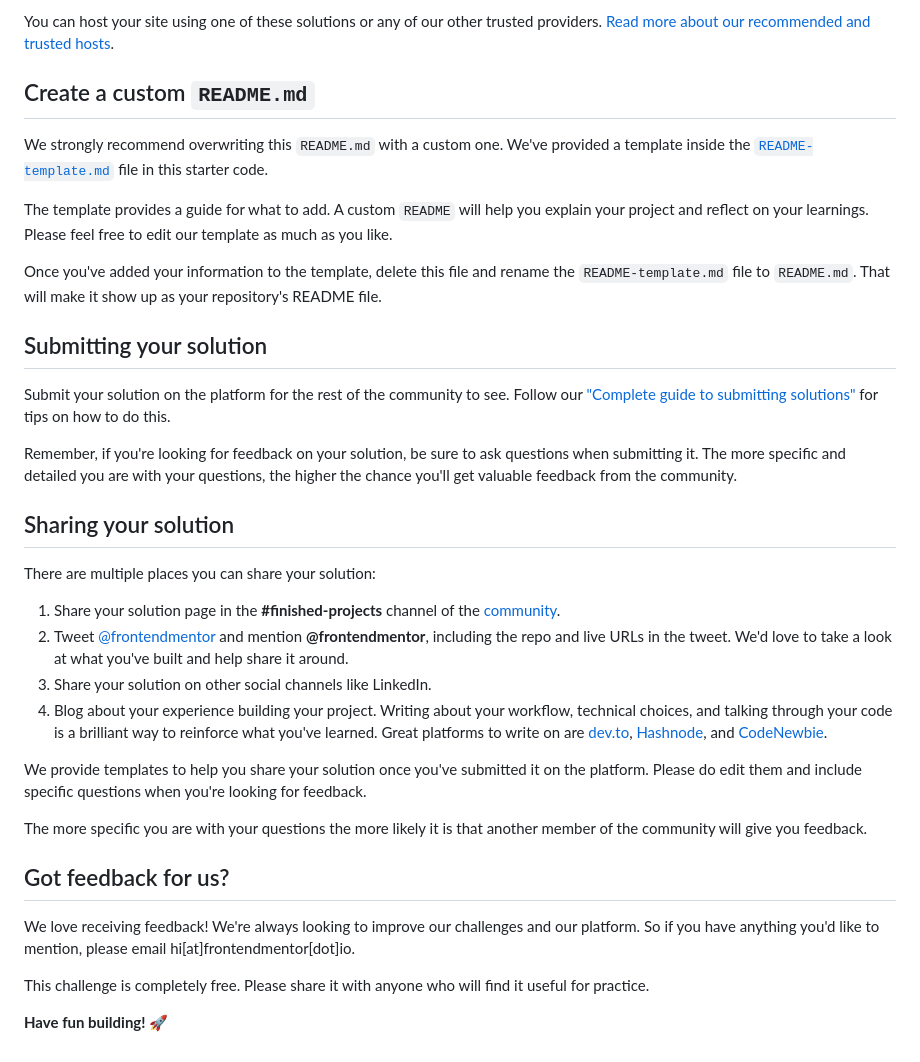
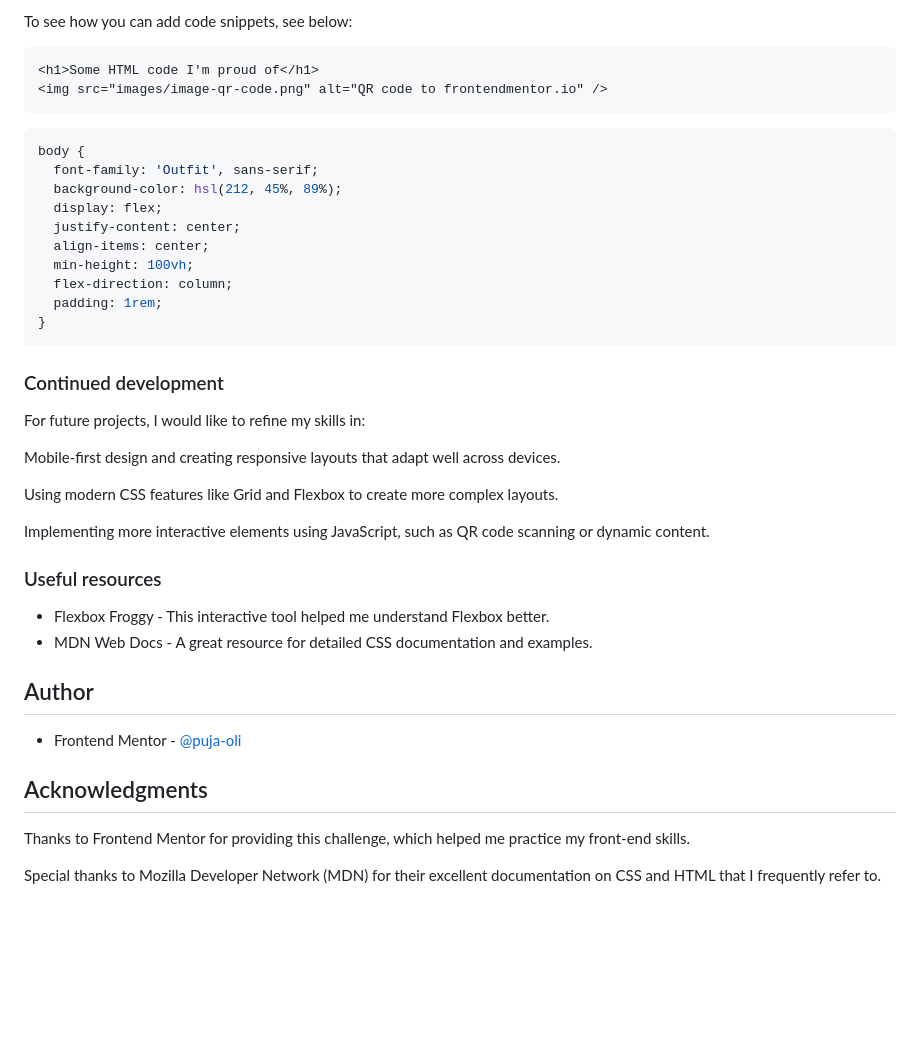
Before and after one commit to puja-oli/qr-code-component, a Markdown page: README.md, the part around the change printed below. GitHub-like rendering; blank space fills up the shorter version.

````diff
--- a/README.md
+++ b/README.md
@@ -51,37 +53,46 @@ As mentioned above, there are many ways to host your project for free. Our recom
 
-You can host your site using one of these solutions or any of our other trusted providers. [Read more about our recommended and trusted hosts](https://medium.com/frontend-mentor/frontend-mentor-trusted-hosting-providers-bf000dfebe).
+To see how you can add code snippets, see below:
 
-## Create a custom `README.md`
+```html
+<h1>Some HTML code I'm proud of</h1>
+<img src="images/image-qr-code.png" alt="QR code to frontendmentor.io" />
+```
+```css
+body {
+  font-family: 'Outfit', sans-serif;
+  background-color: hsl(212, 45%, 89%);
+  display: flex;
+  justify-content: center;
+  align-items: center;
+  min-height: 100vh;
+  flex-direction: column;
+  padding: 1rem;
+}
+```
 
-We strongly recommend overwriting this `README.md` with a custom one. We've provided a template inside the [`README-template.md`](./README-template.md) file in this starter code.
+### Continued development
 
-The template provides a guide for what to add. A custom `README` will help you explain your project and reflect on your learnings. Please feel free to edit our template as much as you like.
+For future projects, I would like to refine my skills in:
 
-Once you've added your information to the template, delete this file and rename the `README-template.md` file to `README.md`. That will make it show up as your repository's README file.
+Mobile-first design and creating responsive layouts that adapt well across devices.
 
-## Submitting your solution
+Using modern CSS features like Grid and Flexbox to create more complex layouts.
 
-Submit your solution on the platform for the rest of the community to see. Follow our ["Complete guide to submitting solutions"](https://medium.com/frontend-mentor/a-complete-guide-to-submitting-solutions-on-frontend-mentor-ac6384162248) for tips on how to do this.
+Implementing more interactive elements using JavaScript, such as QR code scanning or dynamic content.
 
-Remember, if you're looking for feedback on your solution, be sure to ask questions when submitting it. The more specific and detailed you are with your questions, the higher the chance you'll get valuable feedback from the community.
 
-## Sharing your solution
+### Useful resources
 
-There are multiple places you can share your solution:
+- Flexbox Froggy - This interactive tool helped me understand Flexbox better.
+- MDN Web Docs - A great resource for detailed CSS documentation and examples.
 
-1. Share your solution page in the **#finished-projects** channel of the [community](https://www.frontendmentor.io/community).
-2. Tweet [@frontendmentor](https://twitter.com/frontendmentor) and mention **@frontendmentor**, including the repo and live URLs in the tweet. We'd love to take a look at what you've built and help share it around.
-3. Share your solution on other social channels like LinkedIn.
-4. Blog about your experience building your project. Writing about your workflow, technical choices, and talking through your code is a brilliant way to reinforce what you've learned. Great platforms to write on are [dev.to](https://dev.to/), [Hashnode](https://hashnode.com/), and [CodeNewbie](https://community.codenewbie.org/).
+## Author
 
-We provide templates to help you share your solution once you've submitted it on the platform. Please do edit them and include specific questions when you're looking for feedback.
 
-The more specific you are with your questions the more likely it is that another member of the community will give you feedback.
+- Frontend Mentor - [@puja-oli](https://www.frontendmentor.io/profile/puja-oli)
 
-## Got feedback for us?
+## Acknowledgments
 
-We love receiving feedback! We're always looking to improve our challenges and our platform. So if you have anything you'd like to mention, please email hi[at]frontendmentor[dot]io.
+Thanks to Frontend Mentor for providing this challenge, which helped me practice my front-end skills.
 
-This challenge is completely free. Please share it with anyone who will find it useful for practice.
-
-**Have fun building!** 🚀
+Special thanks to Mozilla Developer Network (MDN) for their excellent documentation on CSS and HTML that I frequently refer to.
````
Also changed, not shown: other parts of README.md (+31 -29 lines), README-template.md (deleted, +0 -103 lines), screenshot.jpg (added).
